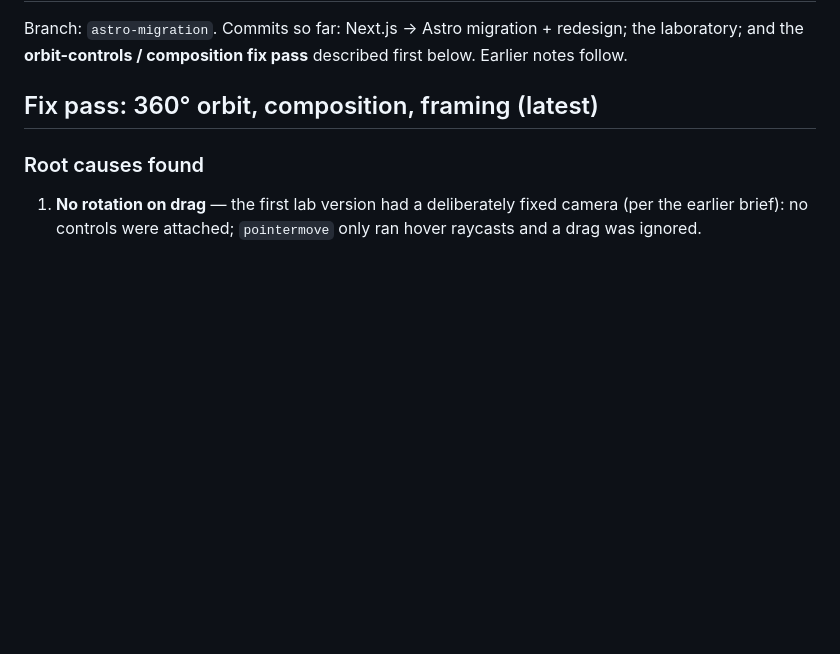
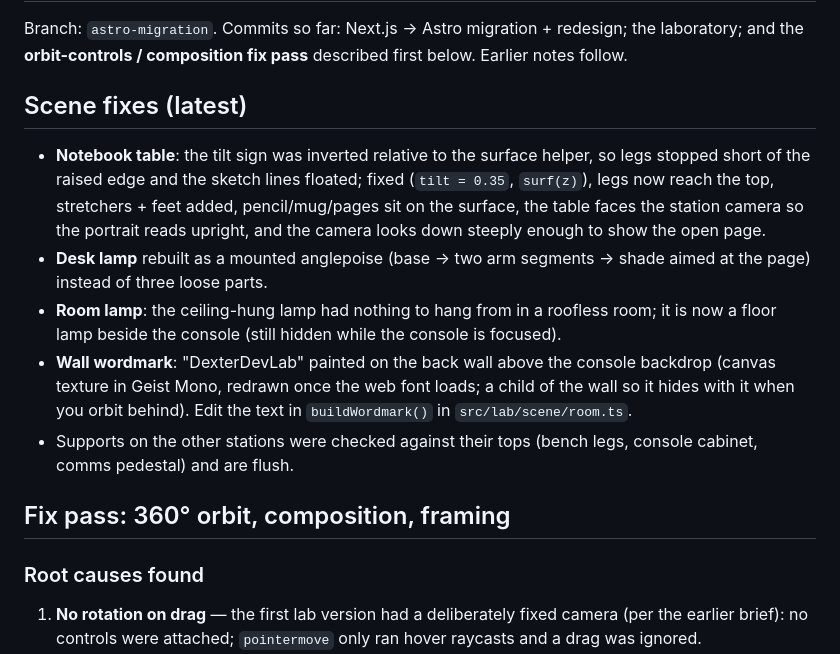
Before and after one commit to DexterDevLab/personal-portfolio, a Markdown page: HANDOFF.md, the part around the change. Drawn GitHub-style; blank space fills up the shorter version.

Commit message:
Handoff: note the notebook, lamp and wordmark fixes
Co-Authored-By: Claude Fable 5.1 <noreply@anthropic.com>

```diff
--- a/HANDOFF.md
+++ b/HANDOFF.md
@@ -2,7 +2,15 @@
 
 Branch: `astro-migration`. Commits so far: Next.js → Astro migration + redesign; the laboratory; and the **orbit-controls / composition fix pass** described first below. Earlier notes follow.
 
-## Fix pass: 360° orbit, composition, framing (latest)
+## Scene fixes (latest)
+
+- **Notebook table**: the tilt sign was inverted relative to the surface helper, so legs stopped short of the raised edge and the sketch lines floated; fixed (`tilt = 0.35`, `surf(z)`), legs now reach the top, stretchers + feet added, pencil/mug/pages sit on the surface, the table faces the station camera so the portrait reads upright, and the camera looks down steeply enough to show the open page.
+- **Desk lamp** rebuilt as a mounted anglepoise (base → two arm segments → shade aimed at the page) instead of three loose parts.
+- **Room lamp**: the ceiling-hung lamp had nothing to hang from in a roofless room; it is now a floor lamp beside the console (still hidden while the console is focused).
+- **Wall wordmark**: "DexterDevLab" painted on the back wall above the console backdrop (canvas texture in Geist Mono, redrawn once the web font loads; a child of the wall so it hides with it when you orbit behind). Edit the text in `buildWordmark()` in `src/lab/scene/room.ts`.
+- Supports on the other stations were checked against their tops (bench legs, console cabinet, comms pedestal) and are flush.
+
+## Fix pass: 360° orbit, composition, framing
 
 ### Root causes found
 
```
